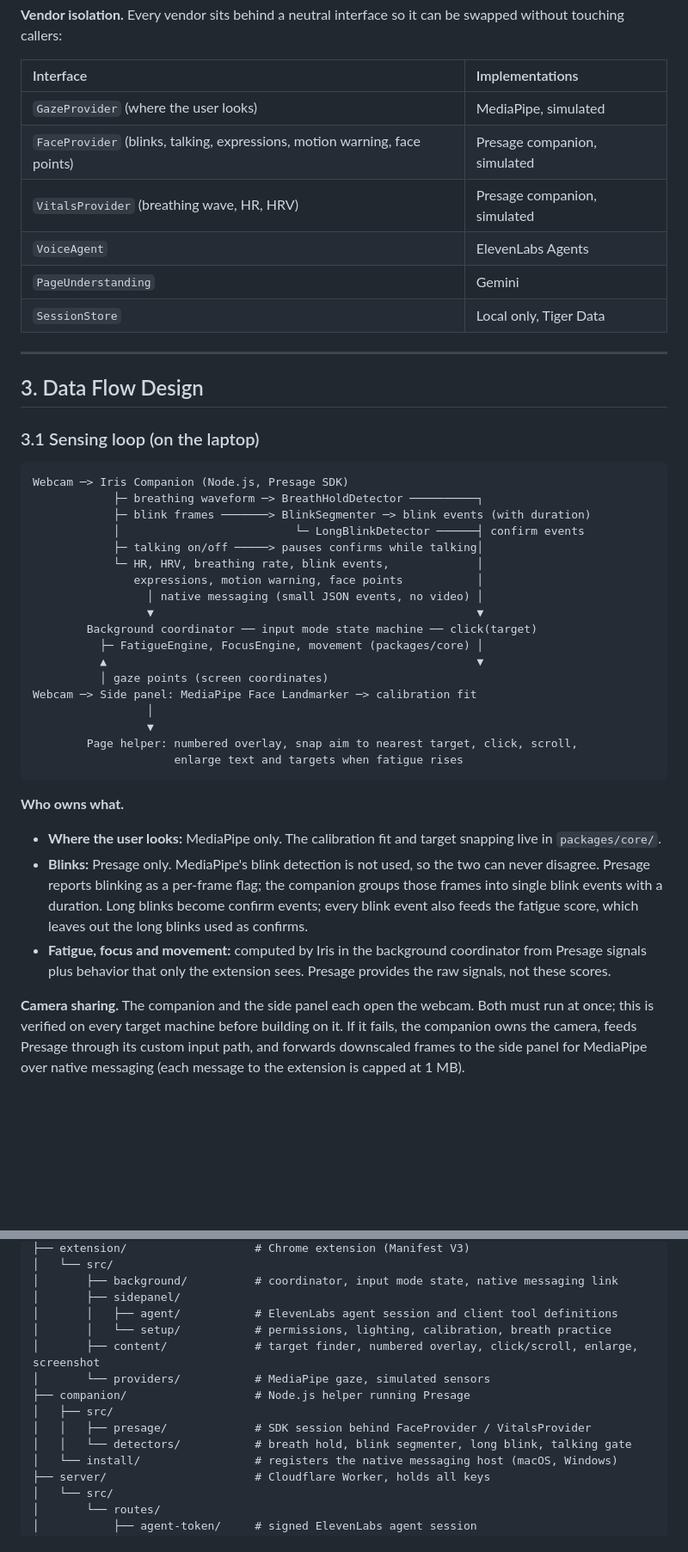
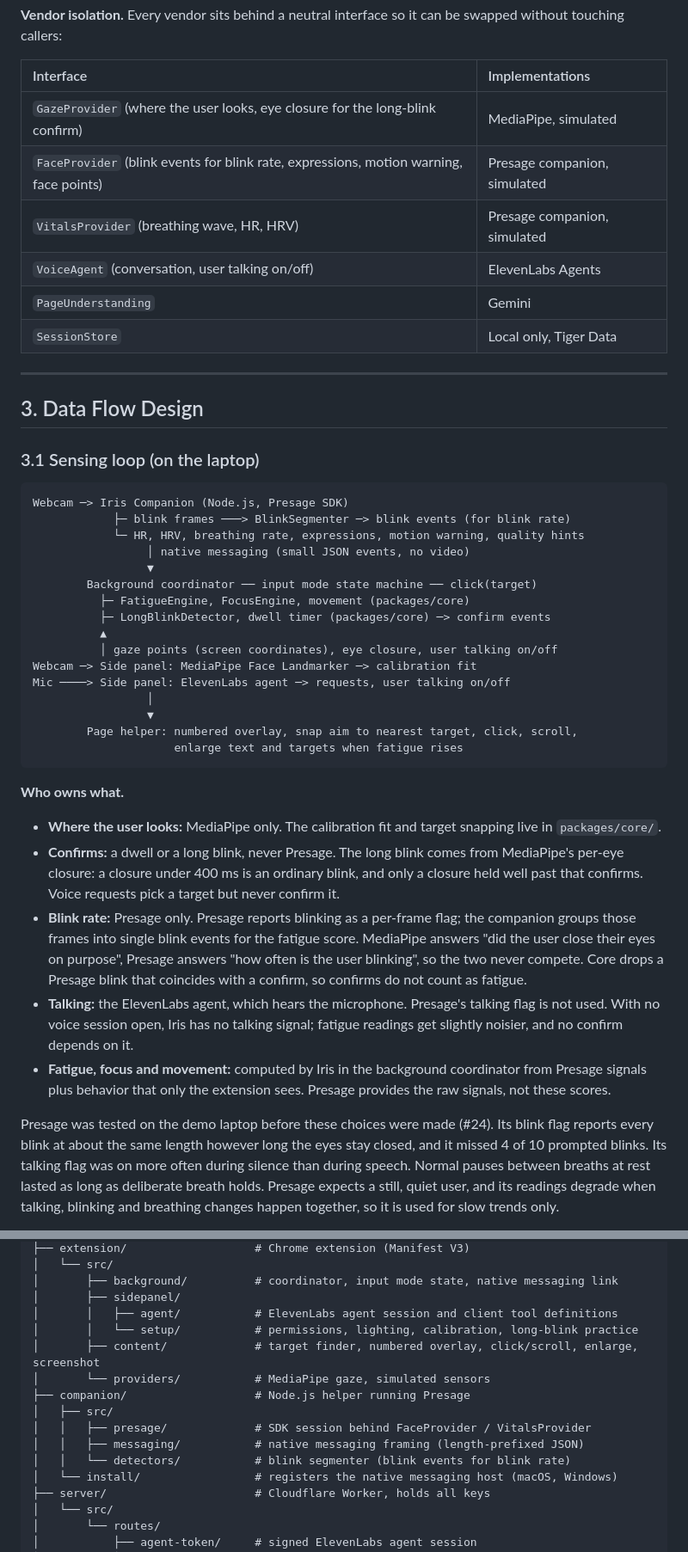
Before and after one commit to bryan3342/iris_sentinel, a Markdown page: docs/architecture.md, 2 parts joined by grey strips. Shown at 86% size. Drawn GitHub-style; blank space fills up the shorter version.

````diff
--- a/docs/architecture.md
+++ b/docs/architecture.md
@@ -57,10 +57,10 @@ manual-demo prerequisites are in [page-understanding-readiness.md](page-understa
 
 | Interface | Implementations |
 | :--- | :--- |
-| `GazeProvider` (where the user looks) | MediaPipe, simulated |
-| `FaceProvider` (blinks, talking, expressions, motion warning, face points) | Presage companion, simulated |
+| `GazeProvider` (where the user looks, eye closure for the long-blink confirm) | MediaPipe, simulated |
+| `FaceProvider` (blink events for blink rate, expressions, motion warning, face points) | Presage companion, simulated |
 | `VitalsProvider` (breathing wave, HR, HRV) | Presage companion, simulated |
-| `VoiceAgent` | ElevenLabs Agents |
+| `VoiceAgent` (conversation, user talking on/off) | ElevenLabs Agents |
 | `PageUnderstanding` | Gemini |
 | `SessionStore` | Local only, Tiger Data |
 
@@ -72,19 +72,17 @@ manual-demo prerequisites are in [page-understanding-readiness.md](page-understa
 
 ```
 Webcam ─> Iris Companion (Node.js, Presage SDK)
-            ├─ breathing waveform ─> BreathHoldDetector ──────────┐
-            ├─ blink frames ───────> BlinkSegmenter ─> blink events (with duration)
-            │                          └─ LongBlinkDetector ──────┤ confirm events
-            ├─ talking on/off ─────> pauses confirms while talking│
-            └─ HR, HRV, breathing rate, blink events,             │
-               expressions, motion warning, face points           │
-                 │ native messaging (small JSON events, no video) │
-                 ▼                                                ▼
+            ├─ blink frames ───> BlinkSegmenter ─> blink events (for blink rate)
+            └─ HR, HRV, breathing rate, expressions, motion warning, quality hints
+                 │ native messaging (small JSON events, no video)
+                 ▼
         Background coordinator ── input mode state machine ── click(target)
-          ├─ FatigueEngine, FocusEngine, movement (packages/core) │
-          ▲                                                       ▼
-          │ gaze points (screen coordinates)
+          ├─ FatigueEngine, FocusEngine, movement (packages/core)
+          ├─ LongBlinkDetector, dwell timer (packages/core) ─> confirm events
+          ▲
+          │ gaze points (screen coordinates), eye closure, user talking on/off
 Webcam ─> Side panel: MediaPipe Face Landmarker ─> calibration fit
+Mic ────> Side panel: ElevenLabs agent ─> requests, user talking on/off
                  │
                  ▼
         Page helper: numbered overlay, snap aim to nearest target, click, scroll,
@@ -93,8 +91,10 @@ Webcam ─> Side panel: MediaPipe Face Landmarker ─> calibration fit
 
 **Who owns what.**
 - **Where the user looks:** MediaPipe only. The calibration fit and target snapping live in `packages/core/`.
-- **Blinks:** Presage only. MediaPipe's blink detection is not used, so the two can never disagree. Presage reports blinking as a per-frame flag; the companion groups those frames into single blink events with a duration. Long blinks become confirm events; every blink event also feeds the fatigue score, which leaves out the long blinks used as confirms.
+- **Confirms:** a dwell or a long blink, never Presage. The long blink comes from MediaPipe's per-eye closure: a closure under 400 ms is an ordinary blink, and only a closure held well past that confirms. Voice requests pick a target but never confirm it.
+- **Blink rate:** Presage only. Presage reports blinking as a per-frame flag; the companion groups those frames into single blink events for the fatigue score. MediaPipe answers "did the user close their eyes on purpose", Presage answers "how often is the user blinking", so the two never compete. Core drops a Presage blink that coincides with a confirm, so confirms do not count as fatigue.
+- **Talking:** the ElevenLabs agent, which hears the microphone. Presage's talking flag is not used. With no voice session open, Iris has no talking signal; fatigue readings get slightly noisier, and no confirm depends on it.
 - **Fatigue, focus and movement:** computed by Iris in the background coordinator from Presage signals plus behavior that only the extension sees. Presage provides the raw signals, not these scores.
 
-**Camera sharing.** The companion and the side panel each open the webcam. Both must run at once; this is verified on every target machine before building on it. If it fails, the companion owns the camera, feeds Presage through its custom input path, and forwards downscaled frames to the side panel for MediaPipe over native messaging (each message to the extension is capped at 1 MB).
+Presage was tested on the demo laptop before these choices were made (#24). Its blink flag reports every blink at about the same length however long the eyes stay closed, and it missed 4 of 10 prompted blinks. Its talking flag was on more often during silence than during speech. Normal pauses between breaths at rest lasted as long as deliberate breath holds. Presage expects a still, quiet user, and its readings degrade when talking, blinking and breathing changes happen together, so it is used for slow trends only.
 
@@ -238,13 +240,14 @@ iris_sentinel/
 │       ├── background/          # coordinator, input mode state, native messaging link
 │       ├── sidepanel/
 │       │   ├── agent/           # ElevenLabs agent session and client tool definitions
-│       │   └── setup/           # permissions, lighting, calibration, breath practice
+│       │   └── setup/           # permissions, lighting, calibration, long-blink practice
 │       ├── content/             # target finder, numbered overlay, click/scroll, enlarge, screenshot
 │       └── providers/           # MediaPipe gaze, simulated sensors
 ├── companion/                   # Node.js helper running Presage
 │   ├── src/
 │   │   ├── presage/             # SDK session behind FaceProvider / VitalsProvider
-│   │   └── detectors/           # breath hold, blink segmenter, long blink, talking gate
+│   │   ├── messaging/           # native messaging framing (length-prefixed JSON)
+│   │   └── detectors/           # blink segmenter (blink events for blink rate)
 │   └── install/                 # registers the native messaging host (macOS, Windows)
 ├── server/                      # Cloudflare Worker, holds all keys
 │   └── src/
````
Also changed, not shown: other parts of docs/architecture.md (+14 -12 lines), docs/local-development.md (+1 -1 lines), docs/tracks.md (+6 -6 lines).
